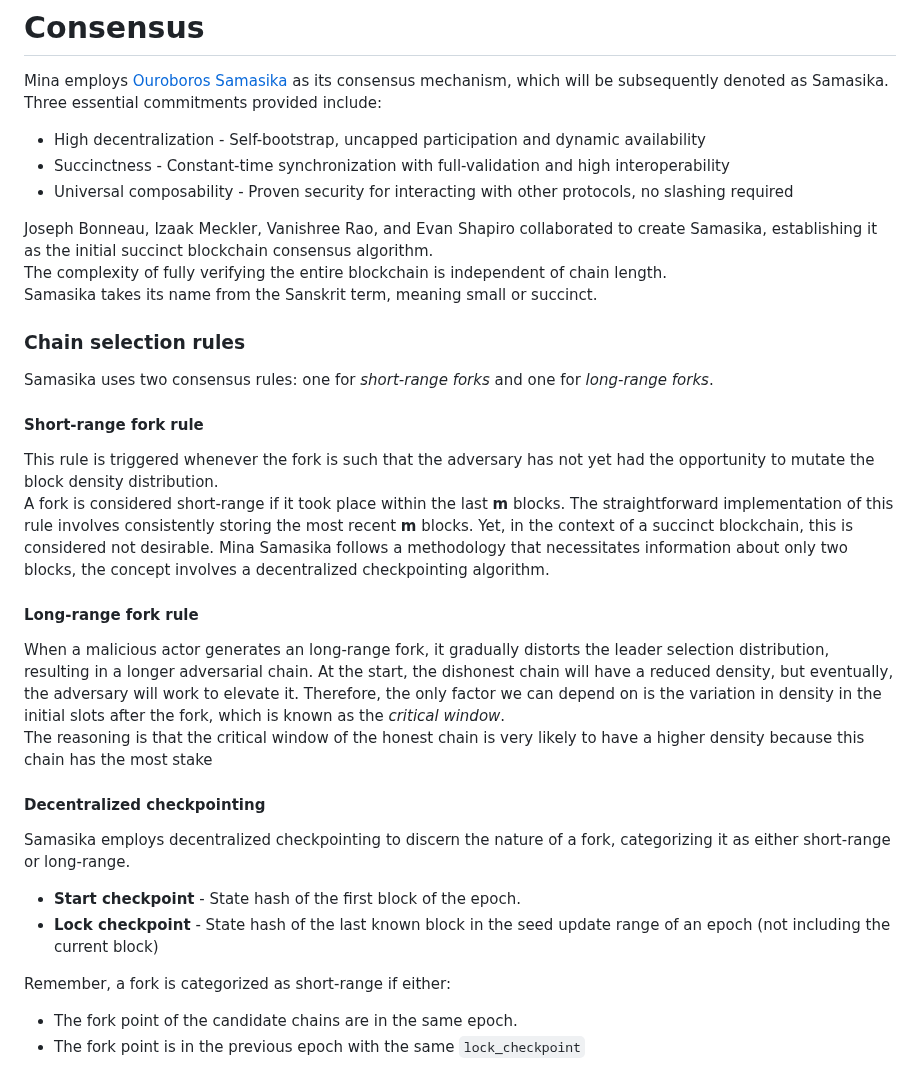
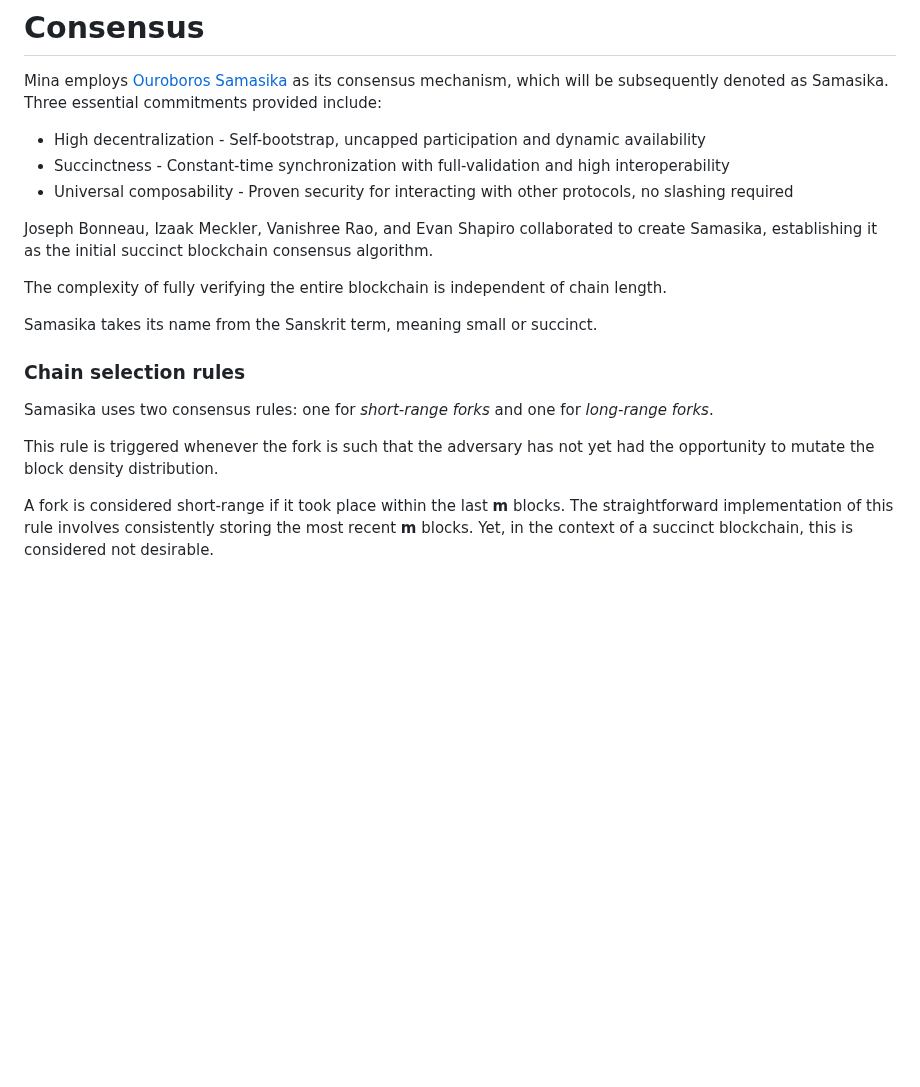
Before and after one commit to lambdaclass/mina_bridge, a Markdown page: README.md, the part around the change. GitHub-like rendering; blank space fills up the shorter version.

Commit message:
Revert "added short/long fork items in  Readme Consensus"
This reverts commit 9435ab10205ea595c07c8b9136bae0d49471c23c.

```diff
--- a/README.md
+++ b/README.md
@@ -383,27 +383,15 @@ Three essential commitments provided include:
 - Universal composability - Proven security for interacting with other protocols, no slashing required
 
 Joseph Bonneau, Izaak Meckler, Vanishree Rao, and Evan Shapiro collaborated to create Samasika, establishing it as the initial succinct blockchain consensus algorithm.
+
 The complexity of fully verifying the entire blockchain is independent of chain length.
+
 Samasika takes its name from the Sanskrit term, meaning small or succinct.
 
 ### Chain selection rules
 
 Samasika uses two consensus rules: one for _short-range forks_ and one for _long-range forks_.
 
-#### Short-range fork rule
 This rule is triggered whenever the fork is such that the adversary has not yet had the opportunity to mutate the block density distribution.
-A fork is considered short-range if it took place within the last **m** blocks. The straightforward implementation of this rule involves consistently storing the most recent **m** blocks. Yet, in the context of a succinct blockchain, this is considered not desirable. Mina Samasika follows a methodology that necessitates information about only two blocks, the concept involves a decentralized checkpointing algorithm.
 
-#### Long-range fork rule
-
-When a malicious actor generates an long-range fork, it gradually distorts the leader selection distribution, resulting in a longer adversarial chain. At the start, the dishonest chain will have a reduced density, but eventually, the adversary will work to elevate it. Therefore, the only factor we can depend on is the variation in density in the initial slots after the fork, which is known as the _critical window_.
-The reasoning is that the critical window of the honest chain is very likely to have a higher density because this chain has the most stake
-
-#### Decentralized checkpointing
-Samasika employs decentralized checkpointing to discern the nature of a fork, categorizing it as either short-range or long-range.
-- **Start checkpoint** - State hash of the first block of the epoch.
-- **Lock checkpoint** - State hash of the last known block in the seed update range of an epoch (not including the current block)
-
-Remember, a fork is categorized as short-range if either:
-- The fork point of the candidate chains are in the same epoch.
-- The fork point is in the previous epoch with the same ``lock_checkpoint``
+A fork is considered short-range if it took place within the last **m** blocks. The straightforward implementation of this rule involves consistently storing the most recent **m** blocks. Yet, in the context of a succinct blockchain, this is considered not desirable.
```
